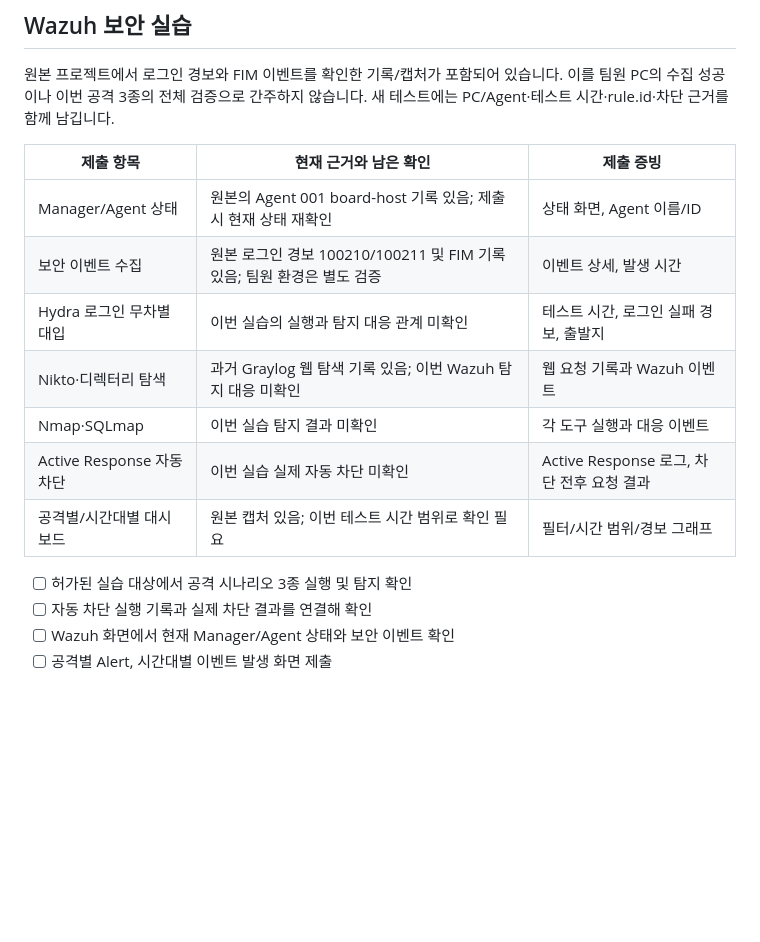
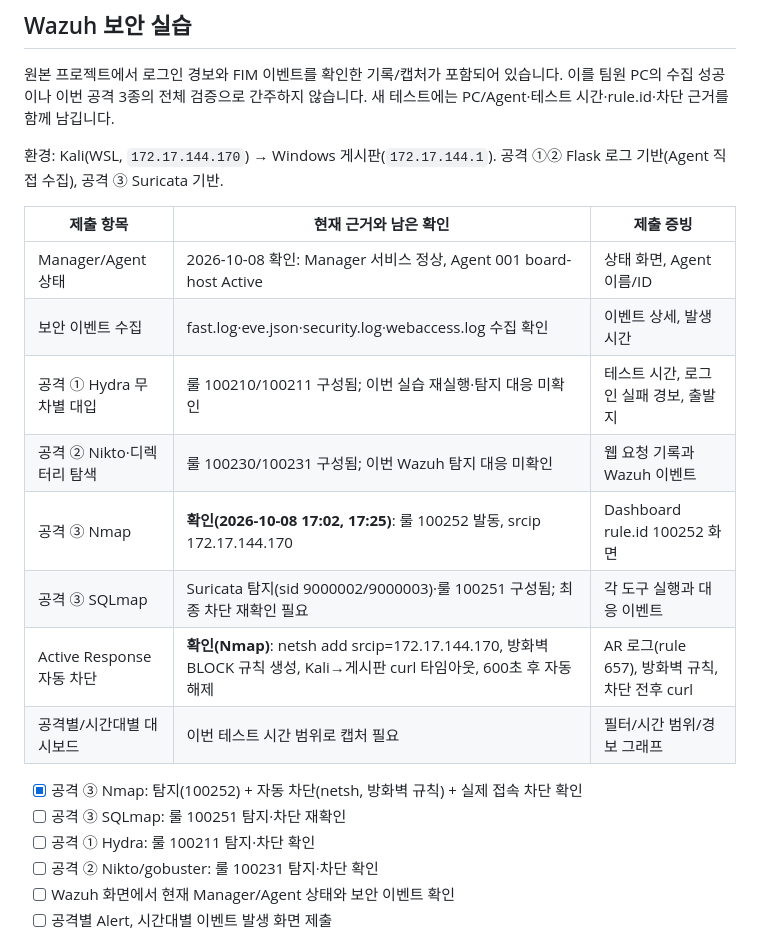
Before and after one commit to NoBugs-Aleph/flask-board-team, a Markdown page: docs/SUBMISSION-CHECKLIST.md, the part around the change. Rendered like a GitHub page; blank space fills up the shorter version.

Commit message:
docs: record confirmed Nmap detection and auto-block results
Co-Authored-By: Claude Opus 4.8 <noreply@anthropic.com>

```diff
--- a/docs/SUBMISSION-CHECKLIST.md
+++ b/docs/SUBMISSION-CHECKLIST.md
@@ -30,18 +30,23 @@
 
 원본 프로젝트에서 로그인 경보와 FIM 이벤트를 확인한 기록/캡처가 포함되어 있습니다. 이를 팀원 PC의 수집 성공이나 이번 공격 3종의 전체 검증으로 간주하지 않습니다. 새 테스트에는 PC/Agent·테스트 시간·rule.id·차단 근거를 함께 남깁니다.
 
+환경: Kali(WSL, `172.17.144.170`) → Windows 게시판(`172.17.144.1`). 공격 ①② Flask 로그 기반(Agent 직접 수집), 공격 ③ Suricata 기반.
+
 | 제출 항목 | 현재 근거와 남은 확인 | 제출 증빙 |
 | --- | --- | --- |
-| Manager/Agent 상태 | 원본의 Agent 001 board-host 기록 있음; 제출 시 현재 상태 재확인 | 상태 화면, Agent 이름/ID |
-| 보안 이벤트 수집 | 원본 로그인 경보 100210/100211 및 FIM 기록 있음; 팀원 환경은 별도 검증 | 이벤트 상세, 발생 시간 |
-| Hydra 로그인 무차별 대입 | 이번 실습의 실행과 탐지 대응 관계 미확인 | 테스트 시간, 로그인 실패 경보, 출발지 |
-| Nikto·디렉터리 탐색 | 과거 Graylog 웹 탐색 기록 있음; 이번 Wazuh 탐지 대응 미확인 | 웹 요청 기록과 Wazuh 이벤트 |
-| Nmap·SQLmap | 이번 실습 탐지 결과 미확인 | 각 도구 실행과 대응 이벤트 |
-| Active Response 자동 차단 | 이번 실습 실제 자동 차단 미확인 | Active Response 로그, 차단 전후 요청 결과 |
-| 공격별/시간대별 대시보드 | 원본 캡처 있음; 이번 테스트 시간 범위로 확인 필요 | 필터/시간 범위/경보 그래프 |
+| Manager/Agent 상태 | 2026-10-08 확인: Manager 서비스 정상, Agent 001 board-host Active | 상태 화면, Agent 이름/ID |
+| 보안 이벤트 수집 | fast.log·eve.json·security.log·webaccess.log 수집 확인 | 이벤트 상세, 발생 시간 |
+| 공격 ① Hydra 무차별 대입 | 룰 100210/100211 구성됨; 이번 실습 재실행·탐지 대응 미확인 | 테스트 시간, 로그인 실패 경보, 출발지 |
+| 공격 ② Nikto·디렉터리 탐색 | 룰 100230/100231 구성됨; 이번 Wazuh 탐지 대응 미확인 | 웹 요청 기록과 Wazuh 이벤트 |
+| 공격 ③ Nmap | **확인(2026-10-08 17:02, 17:25)**: 룰 100252 발동, srcip 172.17.144.170 | Dashboard rule.id 100252 화면 |
+| 공격 ③ SQLmap | Suricata 탐지(sid 9000002/9000003)·룰 100251 구성됨; 최종 차단 재확인 필요 | 각 도구 실행과 대응 이벤트 |
+| Active Response 자동 차단 | **확인(Nmap)**: netsh add srcip=172.17.144.170, 방화벽 BLOCK 규칙 생성, Kali→게시판 curl 타임아웃, 600초 후 자동 해제 | AR 로그(rule 657), 방화벽 규칙, 차단 전후 curl |
+| 공격별/시간대별 대시보드 | 이번 테스트 시간 범위로 캡처 필요 | 필터/시간 범위/경보 그래프 |
 
-- [ ] 허가된 실습 대상에서 공격 시나리오 3종 실행 및 탐지 확인
-- [ ] 자동 차단 실행 기록과 실제 차단 결과를 연결해 확인
+- [x] 공격 ③ Nmap: 탐지(100252) + 자동 차단(netsh, 방화벽 규칙) + 실제 접속 차단 확인
+- [ ] 공격 ③ SQLmap: 룰 100251 탐지·차단 재확인
+- [ ] 공격 ① Hydra: 룰 100211 탐지·차단 확인
+- [ ] 공격 ② Nikto/gobuster: 룰 100231 탐지·차단 확인
 - [ ] Wazuh 화면에서 현재 Manager/Agent 상태와 보안 이벤트 확인
 - [ ] 공격별 Alert, 시간대별 이벤트 발생 화면 제출
 
```
